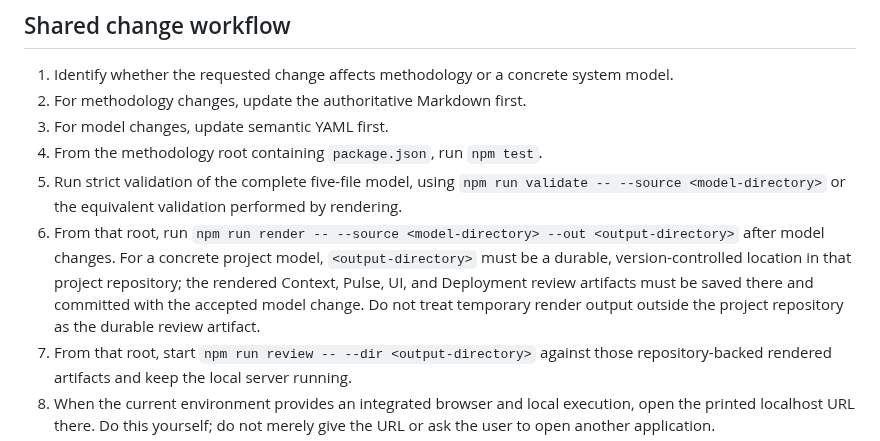
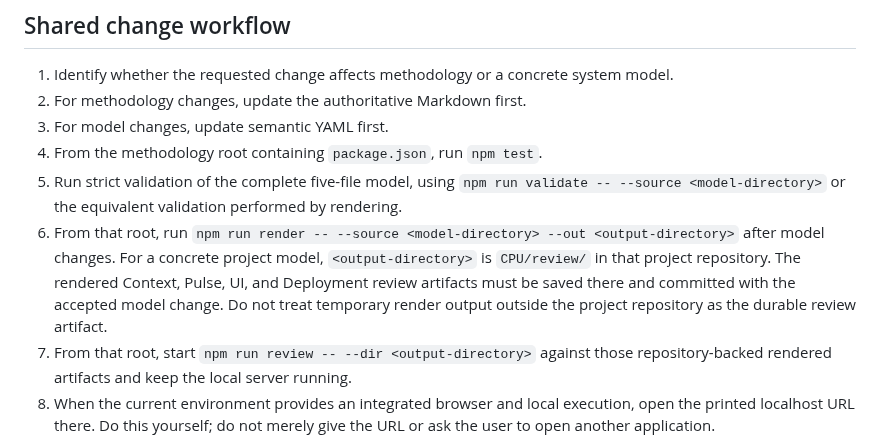
Before and after one commit to cpu-model/devmodel, a Markdown page: AGENTS.md, the part around the change. Rendered like a GitHub page.

Commit message:
Standardize CPU review artifact location

```diff
--- a/AGENTS.md
+++ b/AGENTS.md
@@ -78,7 +78,7 @@ Therefore a normal task prompt does not need to restate synchronization, source
 3. For model changes, update semantic YAML first.
 4. From the methodology root containing `package.json`, run `npm test`.
 5. Run strict validation of the complete five-file model, using `npm run validate -- --source <model-directory>` or the equivalent validation performed by rendering.
-6. From that root, run `npm run render -- --source <model-directory> --out <output-directory>` after model changes. For a concrete project model, `<output-directory>` must be a durable, version-controlled location in that project repository; the rendered Context, Pulse, UI, and Deployment review artifacts must be saved there and committed with the accepted model change. Do not treat temporary render output outside the project repository as the durable review artifact.
+6. From that root, run `npm run render -- --source <model-directory> --out <output-directory>` after model changes. For a concrete project model, `<output-directory>` is `CPU/review/` in that project repository. The rendered Context, Pulse, UI, and Deployment review artifacts must be saved there and committed with the accepted model change. Do not treat temporary render output outside the project repository as the durable review artifact.
 7. From that root, start `npm run review -- --dir <output-directory>` against those repository-backed rendered artifacts and keep the local server running.
 8. When the current environment provides an integrated browser and local execution, open the printed localhost URL there. Do this yourself; do not merely give the URL or ask the user to open another application.
 9. Verify that Context, Pulse, UI, and Deployment are visible. Verify every `r` circle against its exact target address and complete ordered requirement text, including pointer activation and the keyboard activation required by the Visual Language.
```
